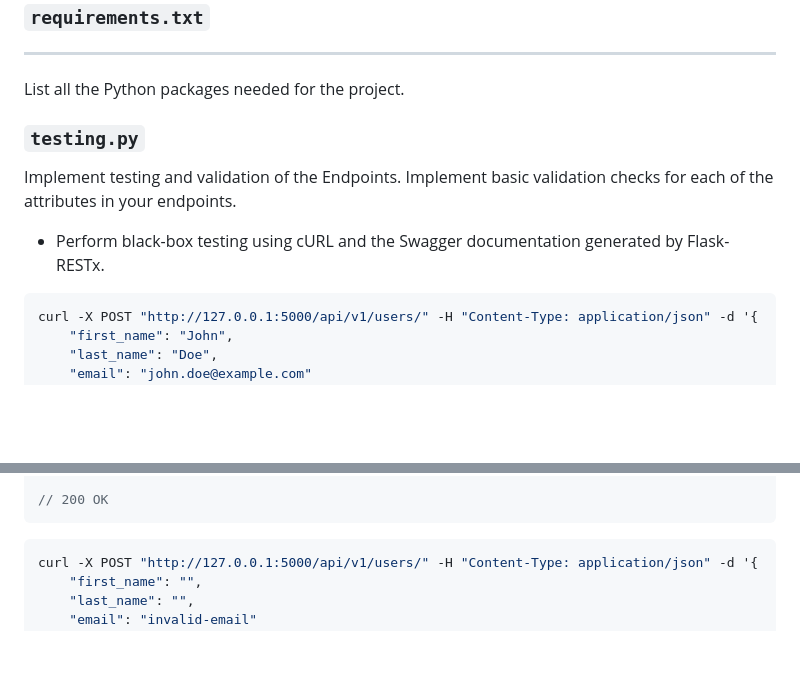
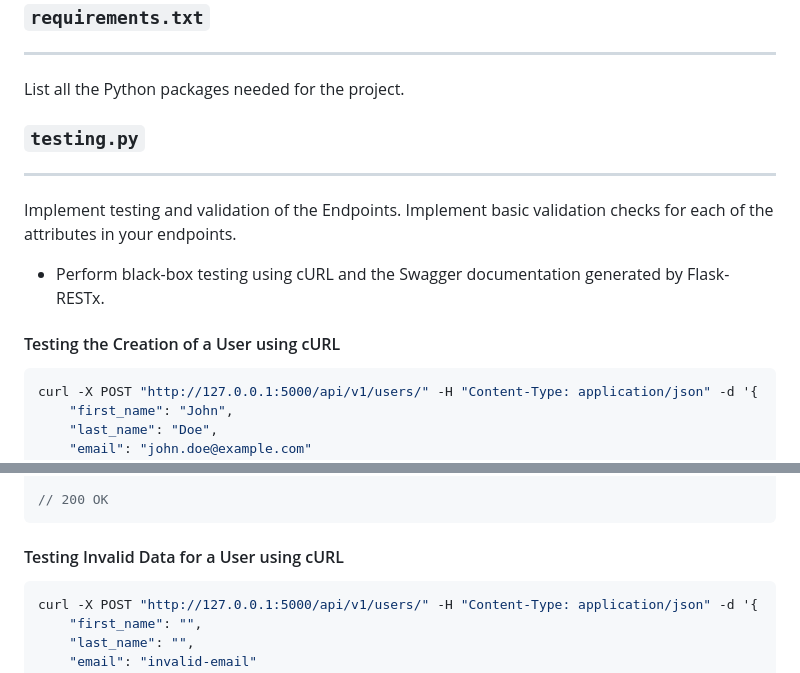
Before and after one commit to JulieRaph/holbertonschool-hbnb, a Markdown page: part2/hbnb/README.md, 2 parts joined by grey strips. Drawn GitHub-style; blank space fills up the shorter version.

````diff
--- a/part2/hbnb/README.md
+++ b/part2/hbnb/README.md
@@ -202,11 +202,14 @@ List all the Python packages needed for the project.
 
 ### `testing.py`
 
+---
+
 Implement testing and validation of the Endpoints.
 Implement basic validation checks for each of the attributes in your endpoints.
 
 * Perform black-box testing using cURL and the Swagger documentation generated by Flask-RESTx.
 
+#### Testing the Creation of a User using cURL
 ```bash
 curl -X POST "http://127.0.0.1:5000/api/v1/users/" -H "Content-Type: application/json" -d '{
     "first_name": "John",
@@ -228,6 +231,7 @@ curl -X POST "http://127.0.0.1:5000/api/v1/users/" -H "Content-Type: application
 // 200 OK
 ```
 
+#### Testing Invalid Data for a User using cURL
 ```bash
 curl -X POST "http://127.0.0.1:5000/api/v1/users/" -H "Content-Type: application/json" -d '{
     "first_name": "",
````
